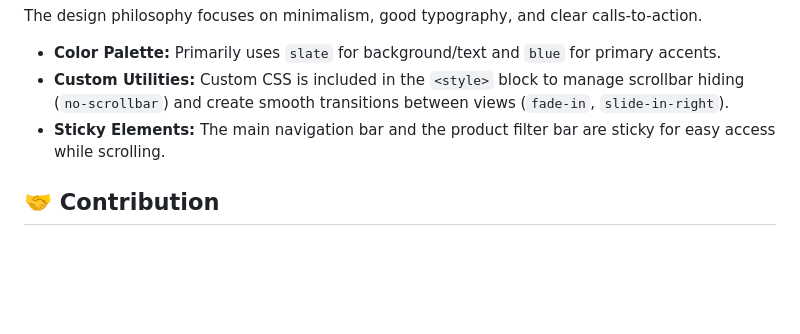
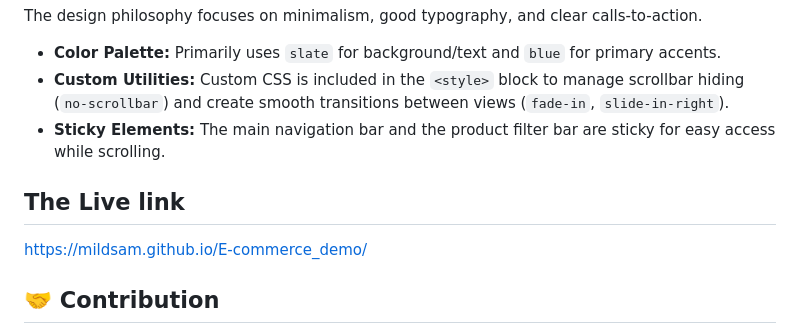
Before and after one commit to mildsam/E-commerce_demo, a Markdown page: readme.md, the part around the change. Rendered like a GitHub page; blank space fills up the shorter version.

Commit message:
Added a live link

```diff
--- a/readme.md
+++ b/readme.md
@@ -61,6 +61,9 @@ The design philosophy focuses on minimalism, good typography, and clear calls-to
 * **Custom Utilities:** Custom CSS is included in the `<style>` block to manage scrollbar hiding (`no-scrollbar`) and create smooth transitions between views (`fade-in`, `slide-in-right`).
 * **Sticky Elements:** The main navigation bar and the product filter bar are sticky for easy access while scrolling.
 
+## The Live link
+https://mildsam.github.io/E-commerce_demo/
+
 ## 🤝 Contribution
 
 Feel free to fork this project, experiment with new features, or suggest improvements to the UI/UX or JavaScript logic!
```
